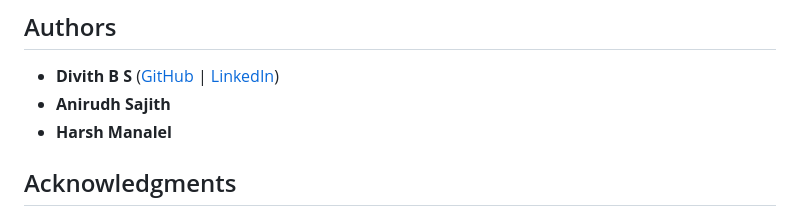
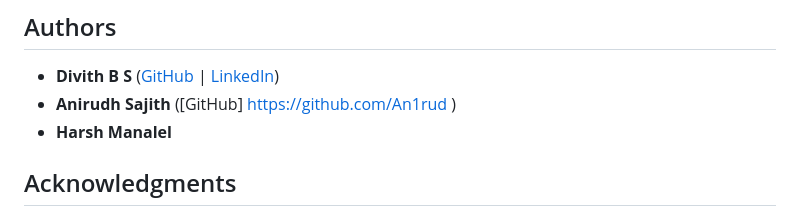
Before and after one commit to bsdivith/marl, a Markdown page: README.md, the part around the change. Drawn GitHub-style.

```diff
--- a/README.md
+++ b/README.md
@@ -84,7 +84,7 @@ python src/plot_results.py
 
 ## Authors
 - **Divith B S** ([GitHub](https://github.com/bsdivith) | [LinkedIn](https://www.linkedin.com/in/divith-b-s))
-- **Anirudh Sajith**
+- **Anirudh Sajith** ([GitHub] https://github.com/An1rud )
 - **Harsh Manalel**
 
 ## Acknowledgments
```
